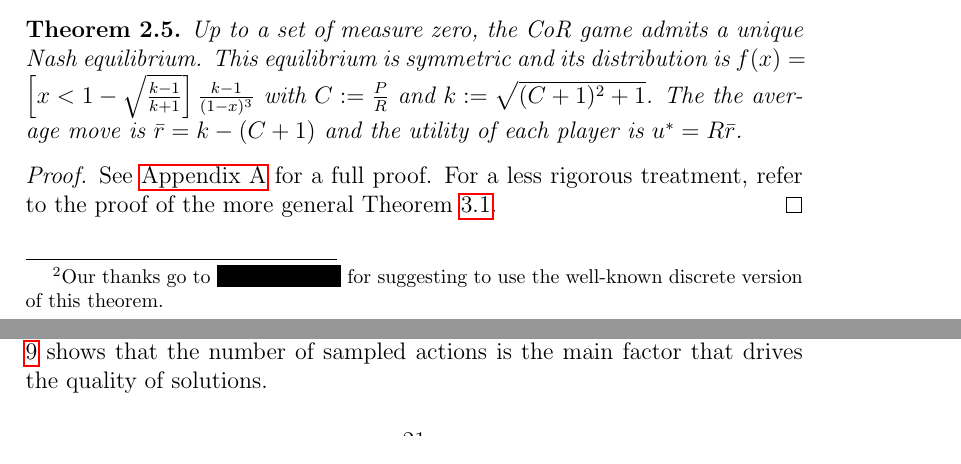
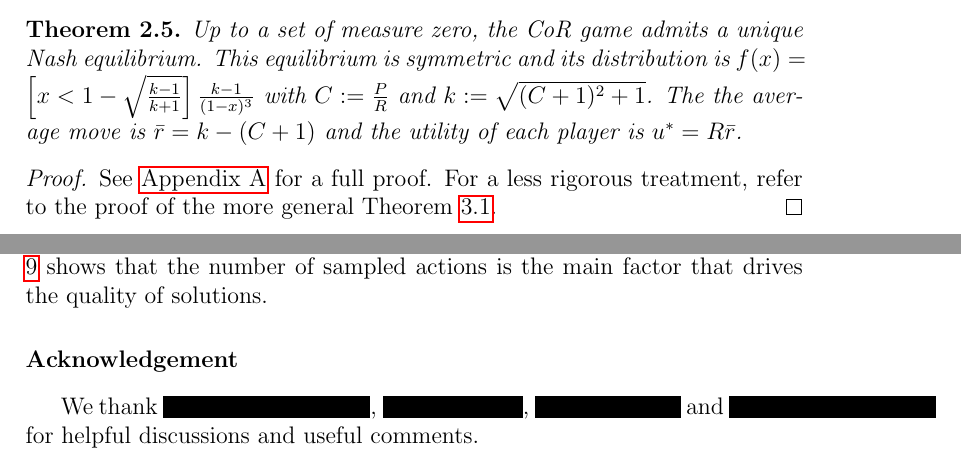
Before and after one commit to louisabraham/cfrgame, a LaTeX paper (paper/article.tex): two parts of pages 7 and 21 of 34, joined at a grey line, cut so that both start at the same text. Compiled offline with pdfLaTeX.

Commit message:
Updates from Overleaf

```diff
--- a/paper/article.tex
+++ b/paper/article.tex
@@ -309,7 +309,7 @@ For finite games, Nash himself proved the existence of mixed Nash equilibria \ci
 
 The uniqueness of the Nash equilibrium is a highly desirable property, with most models using concave reward functions to ensure it. Therefore, it is noteworthy that the CoR game exhibits a unique Nash equilibrium.
 
-We recall \footnote{Our thanks go to \identifier{Jules Pondard} for suggesting to use the well-known discrete version of this theorem.} Theorem 2.1 from \citet{Lotker2008-tx}:
+We recall Theorem 2.1 from \citet{Lotker2008-tx}:
 
 \begin{theorem}
 \label{thm:jules}
@@ -728,10 +728,13 @@ We observe on Figure \ref{fig:rm-different} that vanilla Regret Matching outperf
 
 
 
+\section*{Acknowledgement}
+
+We thank \identifier{Aurélie Coursimault}, \identifier{Marc Lanctot}, \identifier{Jules Pondard} and \identifier{Philippe Raimbourg} for helpful discussions and useful comments.
+
 \FloatBarrier
 \bibliographystyle{elsarticle-harv}
 \bibliography{refs}
-
 
 
 %% The Appendices part is started with the command \appendix;
```
